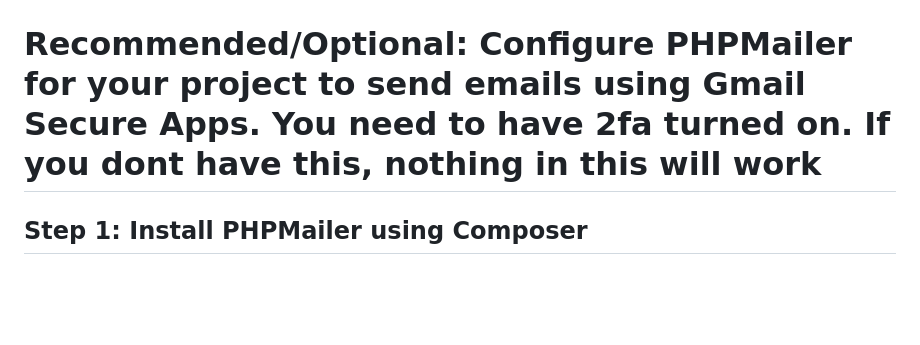
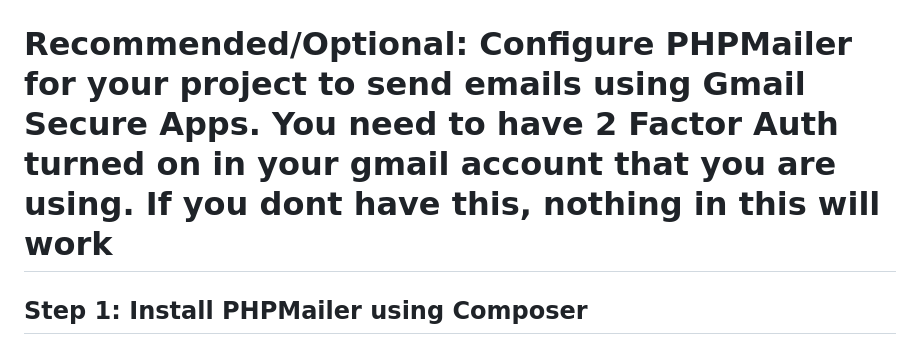
Before and after one commit to MicrosoulV3/TorrentTrader-v3, a Markdown page: README.md, the part around the change. Drawn GitHub-style; blank space fills up the shorter version.

```diff
--- a/README.md
+++ b/README.md
@@ -13,7 +13,7 @@ Just **uncomment** the relevant lines to enable it.
 
 ![TorrentTrader Screenshot](gitimage/1.jpg)
 
-# Recommended/Optional: Configure PHPMailer for your project to send emails using Gmail Secure Apps. You need to have 2fa turned on. If you dont have this, nothing in this will work
+# Recommended/Optional: Configure PHPMailer for your project to send emails using Gmail Secure Apps. You need to have 2 Factor Auth turned on in your gmail account that you are using. If you dont have this, nothing in this will work
 
 ## Step 1: Install PHPMailer using Composer
 
```
